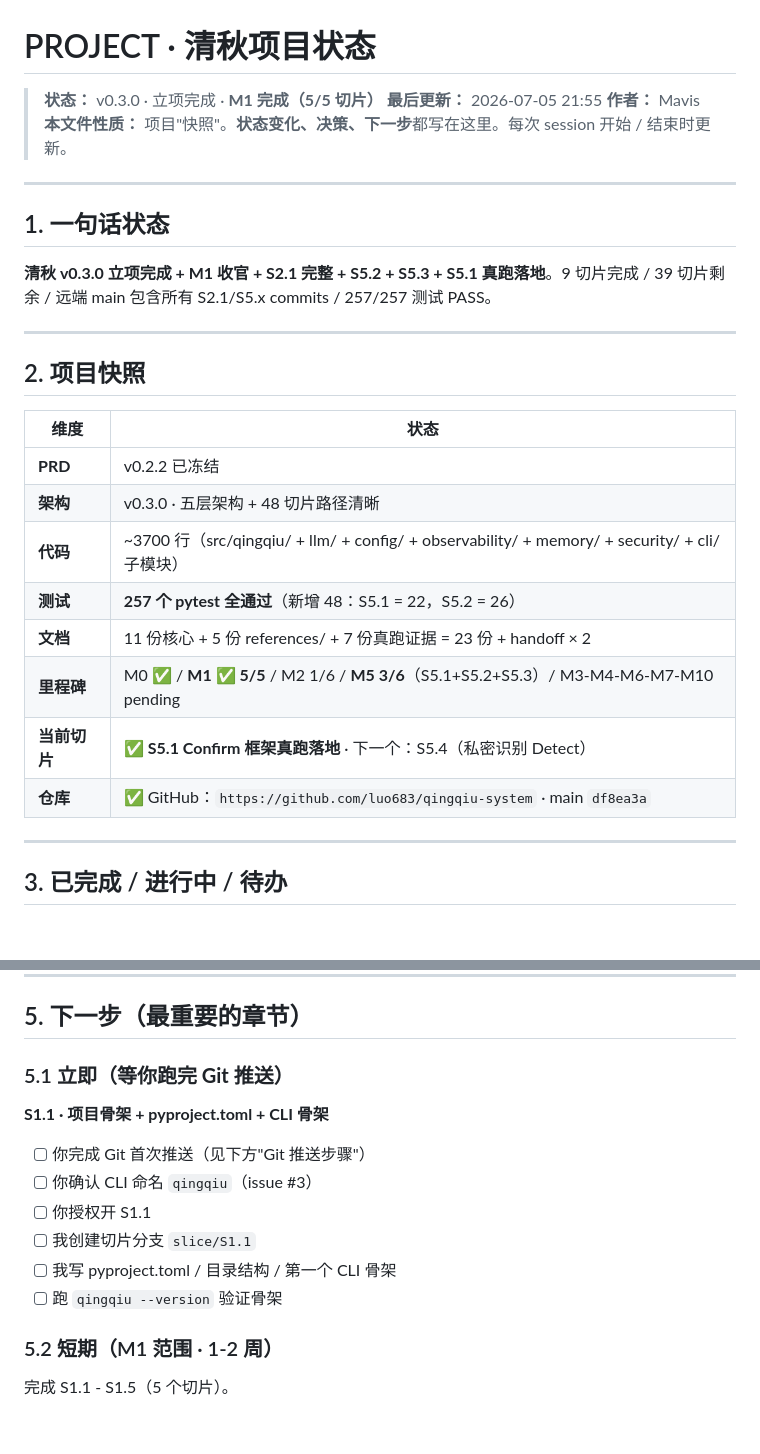
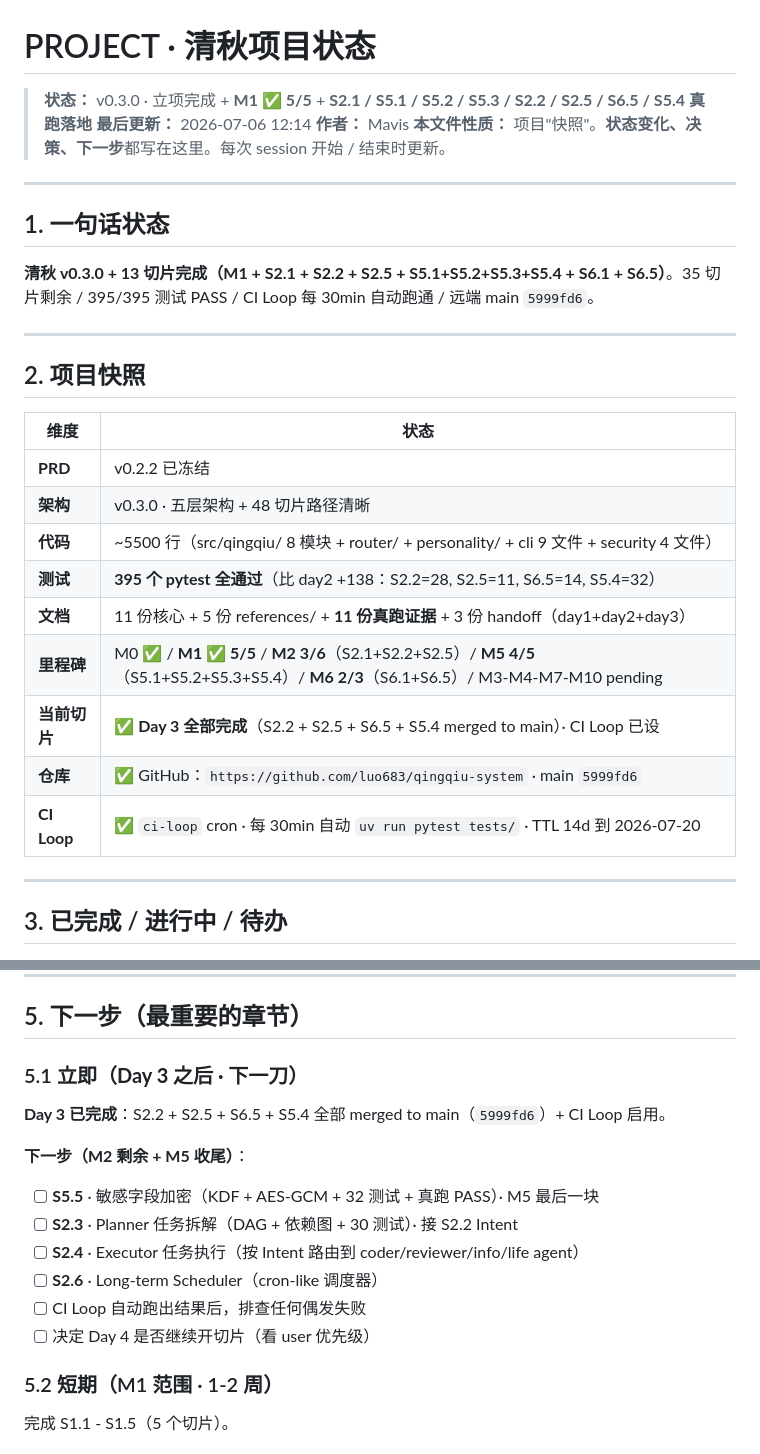
Before and after one commit to luo683/qingqiu-system, a Markdown page: PROJECT.md, 2 parts joined by grey strips. Drawn GitHub-style; blank space fills up the shorter version.

Commit message:
docs(day3): 4 slices 完整 + CI Loop + PROJECT/CHANGELOG 同步

```diff
--- a/PROJECT.md
+++ b/PROJECT.md
@@ -1,7 +1,7 @@
 # PROJECT · 清秋项目状态
 
-> **状态：** v0.3.0 · 立项完成 · **M1 完成（5/5 切片）**
-> **最后更新：** 2026-07-05 21:55
+> **状态：** v0.3.0 · 立项完成 + **M1 ✅ 5/5** + **S2.1 / S5.1 / S5.2 / S5.3 / S2.2 / S2.5 / S6.5 / S5.4 真跑落地**
+> **最后更新：** 2026-07-06 12:14
 > **作者：** Mavis
 > **本文件性质：** 项目"快照"。**状态变化、决策、下一步**都写在这里。每次 session 开始 / 结束时更新。
 
@@ -9,7 +9,7 @@
 
 ## 1. 一句话状态
 
-**清秋 v0.3.0 立项完成 + M1 收官 + S2.1 完整 + S5.2 + S5.3 + S5.1 真跑落地**。9 切片完成 / 39 切片剩余 / 远端 main 包含所有 S2.1/S5.x commits / 257/257 测试 PASS。
+**清秋 v0.3.0 + 13 切片完成（M1 + S2.1 + S2.2 + S2.5 + S5.1+S5.2+S5.3+S5.4 + S6.1 + S6.5）**。35 切片剩余 / 395/395 测试 PASS / CI Loop 每 30min 自动跑通 / 远端 main `5999fd6`。
 
 ---
 
@@ -19,12 +19,13 @@
 |------|------|
 | **PRD** | v0.2.2 已冻结 |
 | **架构** | v0.3.0 · 五层架构 + 48 切片路径清晰 |
-| **代码** | ~3700 行（src/qingqiu/ + llm/ + config/ + observability/ + memory/ + security/ + cli/ 子模块） |
-| **测试** | **257 个 pytest 全通过**（新增 48：S5.1 = 22，S5.2 = 26） |
-| **文档** | 11 份核心 + 5 份 references/ + 7 份真跑证据 = 23 份 + handoff × 2 |
-| **里程碑** | M0 ✅ / **M1 ✅ 5/5** / M2 1/6 / **M5 3/6**（S5.1+S5.2+S5.3）/ M3-M4-M6-M7-M10 pending |
-| **当前切片** | ✅ **S5.1 Confirm 框架真跑落地** · 下一个：S5.4（私密识别 Detect） |
-| **仓库** | ✅ GitHub：`https://github.com/luo683/qingqiu-system` · main `df8ea3a` |
+| **代码** | ~5500 行（src/qingqiu/ 8 模块 + router/ + personality/ + cli 9 文件 + security 4 文件） |
+| **测试** | **395 个 pytest 全通过**（比 day2 +138：S2.2=28, S2.5=11, S6.5=14, S5.4=32） |
+| **文档** | 11 份核心 + 5 份 references/ + **11 份真跑证据** + 3 份 handoff（day1+day2+day3） |
+| **里程碑** | M0 ✅ / **M1 ✅ 5/5** / **M2 3/6**（S2.1+S2.2+S2.5）/ **M5 4/5**（S5.1+S5.2+S5.3+S5.4）/ **M6 2/3**（S6.1+S6.5）/ M3-M4-M7-M10 pending |
+| **当前切片** | ✅ **Day 3 全部完成**（S2.2 + S2.5 + S6.5 + S5.4 merged to main）· CI Loop 已设 |
+| **仓库** | ✅ GitHub：`https://github.com/luo683/qingqiu-system` · main `5999fd6` |
+| **CI Loop** | ✅ `ci-loop` cron · 每 30min 自动 `uv run pytest tests/` · TTL 14d 到 2026-07-20 |
 
 ---
 
@@ -103,16 +112,18 @@
 
 ## 5. 下一步（**最重要的章节**）
 
-### 5.1 立即（**等你跑完 Git 推送**）
+### 5.1 立即（**Day 3 之后 · 下一刀**）
 
-**S1.1 · 项目骨架 + pyproject.toml + CLI 骨架**
+**Day 3 已完成**：S2.2 + S2.5 + S6.5 + S5.4 全部 merged to main（`5999fd6`）+ CI Loop 启用。
 
-- [ ] 你完成 Git 首次推送（见下方"Git 推送步骤"）
-- [ ] 你确认 CLI 命名 `qingqiu`（issue #3）
-- [ ] 你授权开 S1.1
-- [ ] 我创建切片分支 `slice/S1.1`
-- [ ] 我写 pyproject.toml / 目录结构 / 第一个 CLI 骨架
-- [ ] 跑 `qingqiu --version` 验证骨架
+**下一步（M2 剩余 + M5 收尾）**：
+
+- [ ] **S5.5** · 敏感字段加密（KDF + AES-GCM + 32 测试 + 真跑 PASS）· M5 最后一块
+- [ ] **S2.3** · Planner 任务拆解（DAG + 依赖图 + 30 测试）· 接 S2.2 Intent
+- [ ] **S2.4** · Executor 任务执行（按 Intent 路由到 coder/reviewer/info/life agent）
+- [ ] **S2.6** · Long-term Scheduler（cron-like 调度器）
+- [ ] CI Loop 自动跑出结果后，排查任何偶发失败
+- [ ] 决定 Day 4 是否继续开切片（看 user 优先级）
 
 ### 5.2 短期（M1 范围 · 1-2 周）
 
```
Also changed, not shown: other parts of PROJECT.md (+21 -4 lines), CHANGELOG.md (+30 -0 lines).
